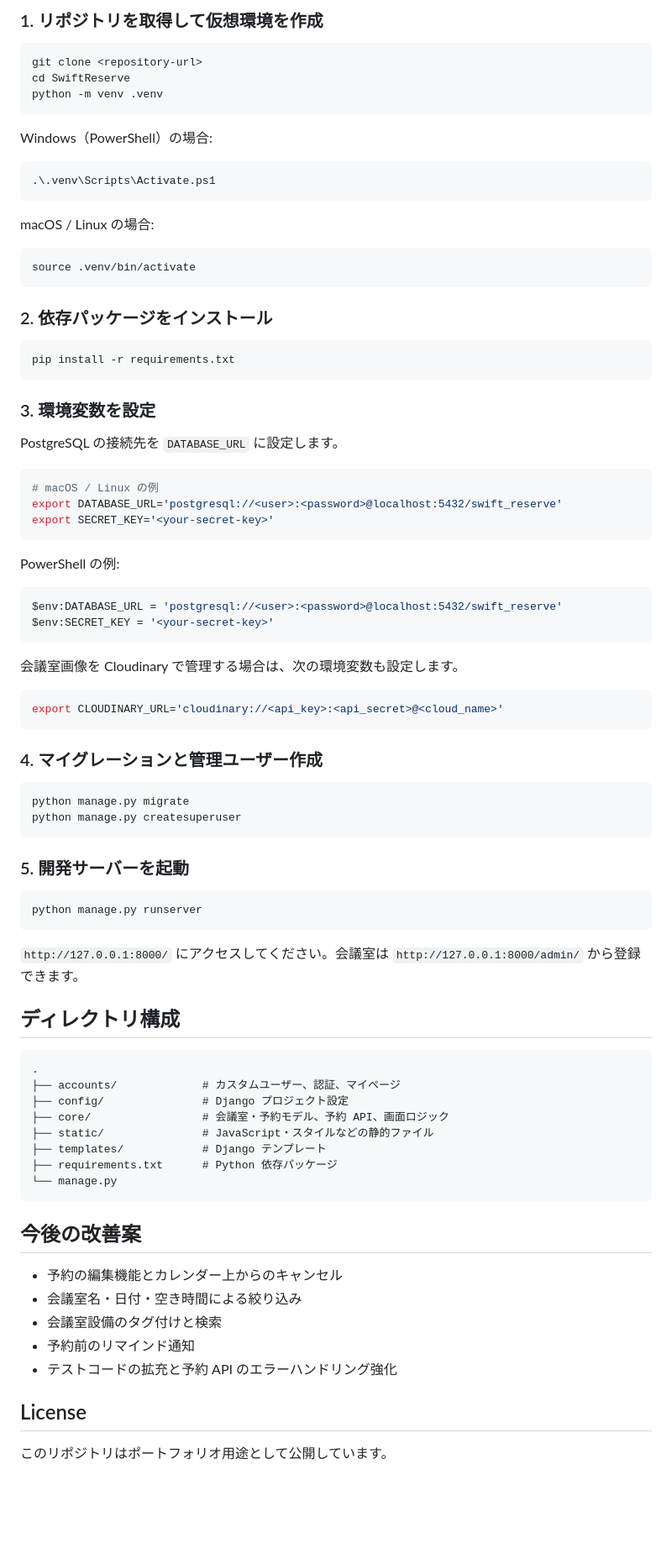
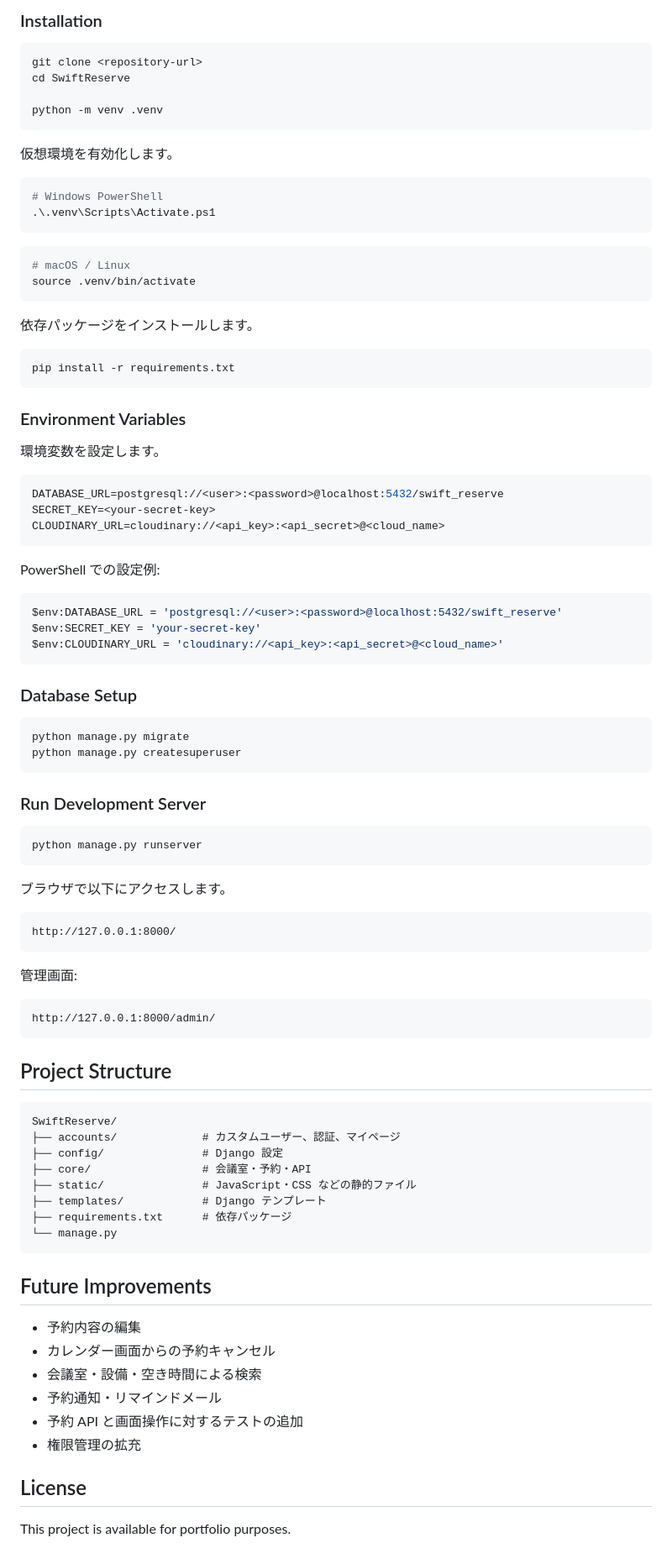
Before and after one commit to hide-sakuraba/swift_reserve, a Markdown page: README.md, the part around one of its changes. Shown at 84% size. GitHub-like rendering; blank space fills up the shorter version.

````diff
--- a/README.md
+++ b/README.md
@@ -58,89 +76,96 @@
 
-### 1. リポジトリを取得して仮想環境を作成
+### Installation
 
 ```bash
 git clone <repository-url>
 cd SwiftReserve
+
 python -m venv .venv
 ```
 
-Windows（PowerShell）の場合:
+仮想環境を有効化します。
 
 ```powershell
+# Windows PowerShell
 .\.venv\Scripts\Activate.ps1
 ```
 
-macOS / Linux の場合:
-
 ```bash
+# macOS / Linux
 source .venv/bin/activate
 ```
 
-### 2. 依存パッケージをインストール
+依存パッケージをインストールします。
 
 ```bash
 pip install -r requirements.txt
 ```
 
-### 3. 環境変数を設定
+### Environment Variables
 
-PostgreSQL の接続先を `DATABASE_URL` に設定します。
+環境変数を設定します。
 
 ```bash
-# macOS / Linux の例
-export DATABASE_URL='postgresql://<user>:<password>@localhost:5432/swift_reserve'
-export SECRET_KEY='<your-secret-key>'
+DATABASE_URL=postgresql://<user>:<password>@localhost:5432/swift_reserve
+SECRET_KEY=<your-secret-key>
+CLOUDINARY_URL=cloudinary://<api_key>:<api_secret>@<cloud_name>
 ```
 
-PowerShell の例:
+PowerShell での設定例:
 
 ```powershell
 $env:DATABASE_URL = 'postgresql://<user>:<password>@localhost:5432/swift_reserve'
-$env:SECRET_KEY = '<your-secret-key>'
+$env:SECRET_KEY = 'your-secret-key'
+$env:CLOUDINARY_URL = 'cloudinary://<api_key>:<api_secret>@<cloud_name>'
 ```
 
-会議室画像を Cloudinary で管理する場合は、次の環境変数も設定します。
-
-```bash
-export CLOUDINARY_URL='cloudinary://<api_key>:<api_secret>@<cloud_name>'
-```
-
-### 4. マイグレーションと管理ユーザー作成
+### Database Setup
 
 ```bash
 python manage.py migrate
 python manage.py createsuperuser
 ```
 
-### 5. 開発サーバーを起動
+### Run Development Server
 
 ```bash
 python manage.py runserver
 ```
 
-`http://127.0.0.1:8000/` にアクセスしてください。会議室は `http://127.0.0.1:8000/admin/` から登録できます。
-
-## ディレクトリ構成
+ブラウザで以下にアクセスします。
 
 ```text
-.
+http://127.0.0.1:8000/
+```
+
+管理画面:
+
+```text
+http://127.0.0.1:8000/admin/
+```
+
+## Project Structure
+
+```text
+SwiftReserve/
 ├── accounts/             # カスタムユーザー、認証、マイページ
-├── config/               # Django プロジェクト設定
-├── core/                 # 会議室・予約モデル、予約 API、画面ロジック
-├── static/               # JavaScript・スタイルなどの静的ファイル
+├── config/               # Django 設定
+├── core/                 # 会議室・予約・API
+├── static/               # JavaScript・CSS などの静的ファイル
 ├── templates/            # Django テンプレート
-├── requirements.txt      # Python 依存パッケージ
+├── requirements.txt      # 依存パッケージ
 └── manage.py
 ```
 
-## 今後の改善案
+## Future Improvements
 
-- 予約の編集機能とカレンダー上からのキャンセル
-- 会議室名・日付・空き時間による絞り込み
-- 会議室設備のタグ付けと検索
-- 予約前のリマインド通知
-- テストコードの拡充と予約 API のエラーハンドリング強化
+- 予約内容の編集
+- カレンダー画面からの予約キャンセル
+- 会議室・設備・空き時間による検索
+- 予約通知・リマインドメール
+- 予約 API と画面操作に対するテストの追加
+- 権限管理の拡充
 
 ## License
 
-このリポジトリはポートフォリオ用途として公開しています。
+This project is available for portfolio purposes.
````
Also changed, not shown: other parts of README.md (+58 -40 lines).
